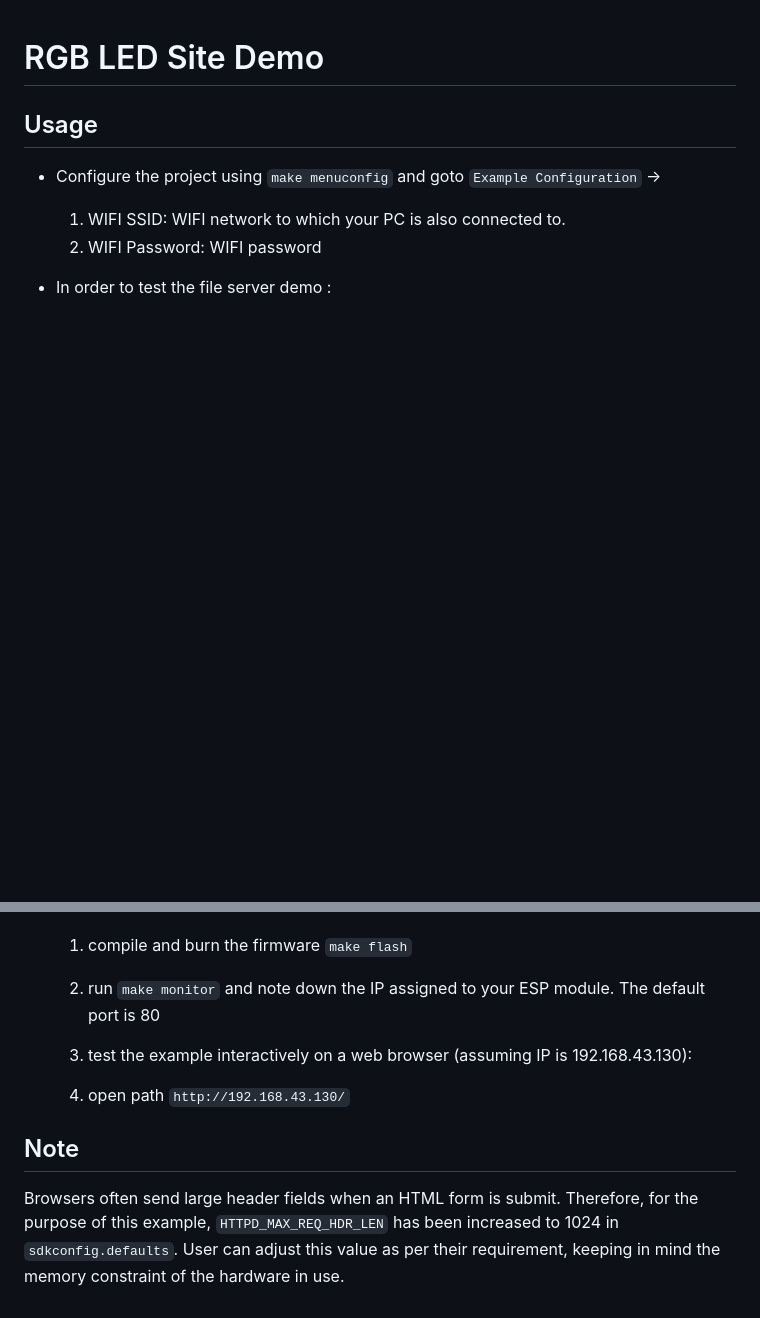
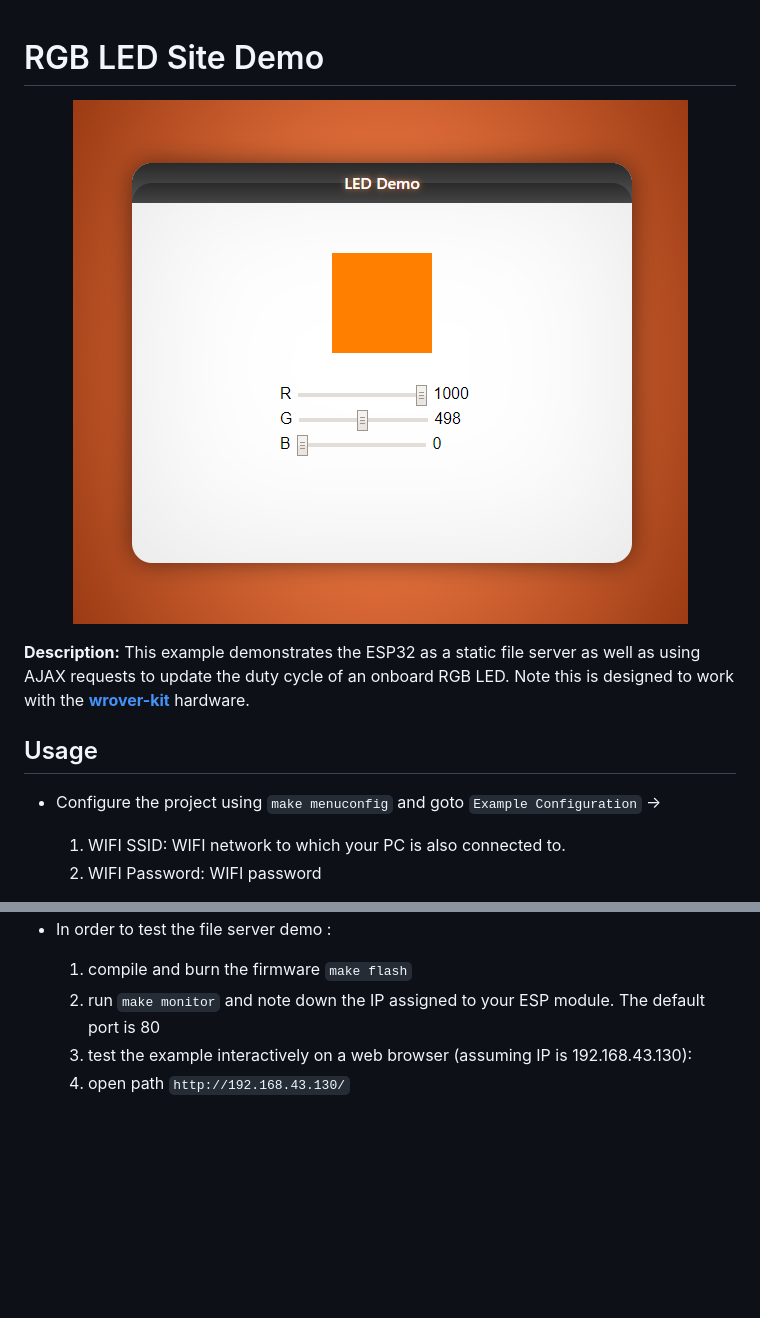
Before and after one commit to NateZimmer/esp32_rgb, a Markdown page: README.md, 2 parts joined by grey strips. GitHub-like rendering; pictures changed too: images/s1.png (added); blank space fills up the shorter version.

```diff
--- a/README.md
+++ b/README.md
@@ -1,5 +1,10 @@
 # RGB LED Site Demo
 
+<p align='center'>
+    <img src='images/s1.png'>
+</p>
+
+**Description:** This example demonstrates the ESP32 as a static file server as well as using AJAX requests to update the duty cycle of an onboard RGB LED. Note this is designed to work with the **[wrover-kit](https://docs.espressif.com/projects/esp-idf/en/latest/get-started/get-started-wrover-kit.html)** hardware.
 
 ## Usage
 
@@ -11,9 +16,4 @@
     1. compile and burn the firmware `make flash`
     2. run `make monitor` and note down the IP assigned to your ESP module. The default port is 80
     3. test the example interactively on a web browser (assuming IP is 192.168.43.130):
-
     1. open path `http://192.168.43.130/`
-
-## Note
-
-Browsers often send large header fields when an HTML form is submit. Therefore, for the purpose of this example, `HTTPD_MAX_REQ_HDR_LEN` has been increased to 1024 in `sdkconfig.defaults`. User can adjust this value as per their requirement, keeping in mind the memory constraint of the hardware in use.
```
